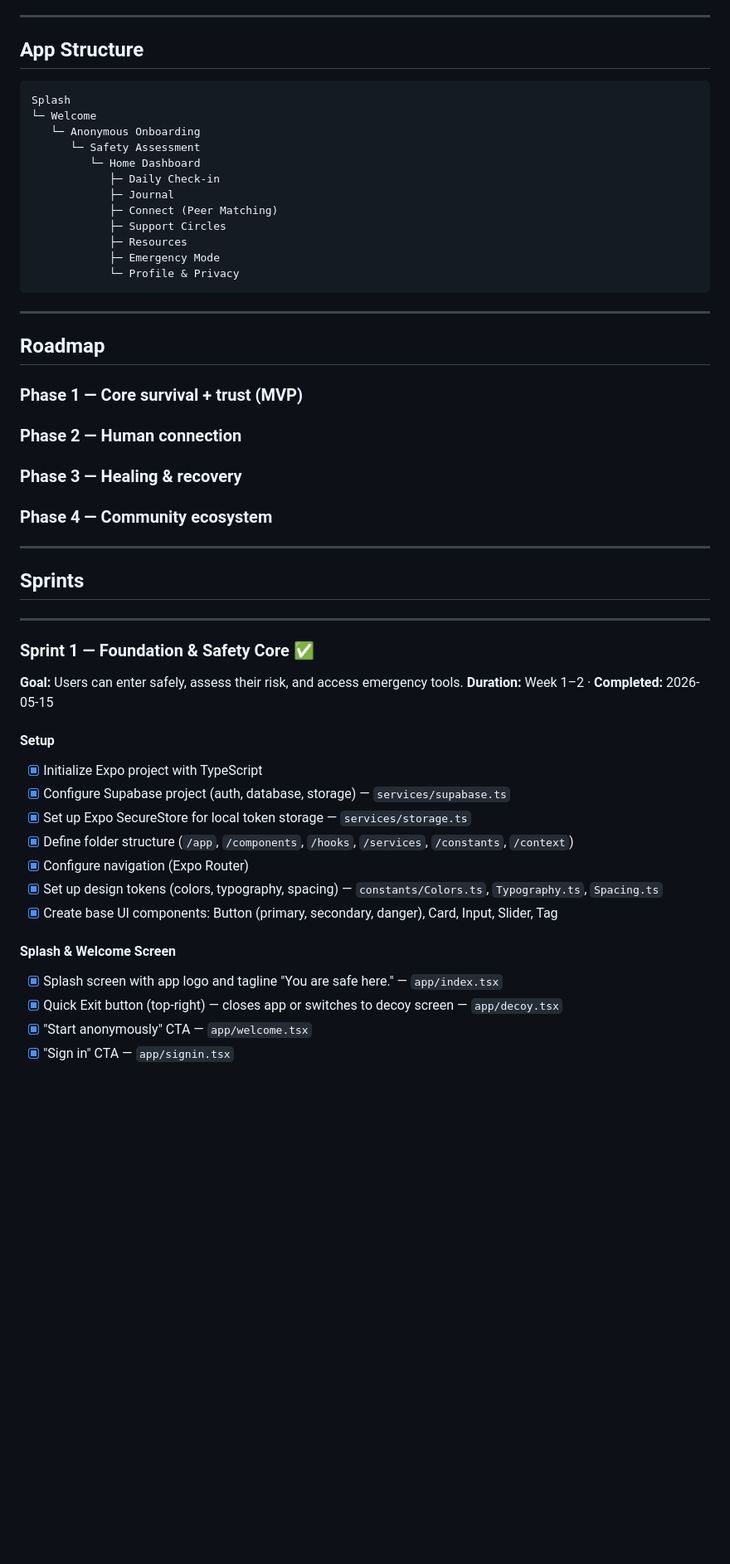
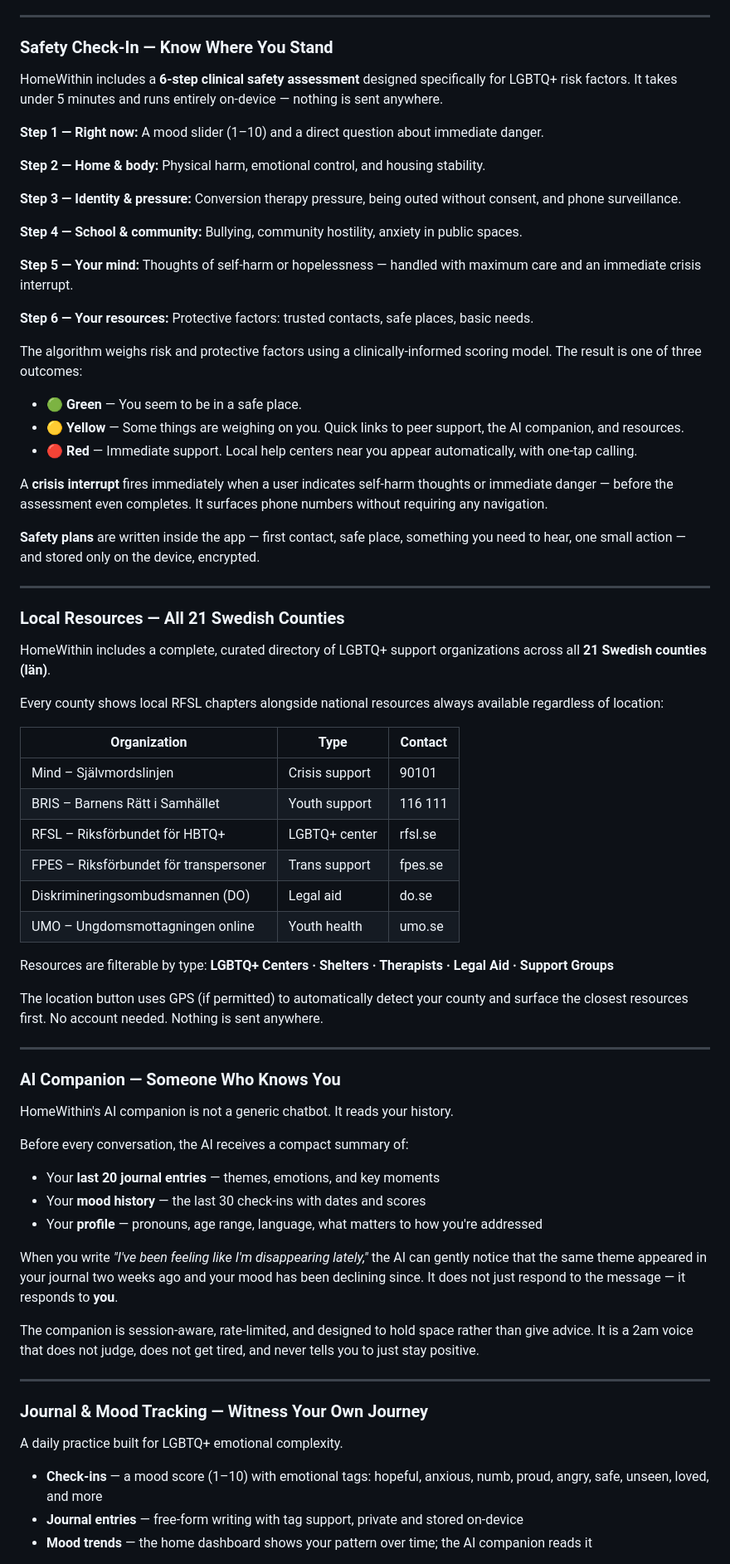
Before and after one commit to LucasEdwa/Homewithin, a Markdown page: README.md, the part around one of its changes. Shown at 83% size. GitHub-like rendering; blank space fills up the shorter version.

Commit message:
refactor: update README to clarify HomeWithin's mission and features for LGBTQ+ safety

````diff
--- a/README.md
+++ b/README.md
@@ -70,60 +44,76 @@ The product is built around 4 pillars:
 
 ---
 
-## App Structure
+### Safety Check-In — Know Where You Stand
 
-```
-Splash
-└─ Welcome
-   └─ Anonymous Onboarding
-      └─ Safety Assessment
-         └─ Home Dashboard
-            ├─ Daily Check-in
-            ├─ Journal
-            ├─ Connect (Peer Matching)
-            ├─ Support Circles
-            ├─ Resources
-            ├─ Emergency Mode
-            └─ Profile & Privacy
-```
+HomeWithin includes a **6-step clinical safety assessment** designed specifically for LGBTQ+ risk factors. It takes under 5 minutes and runs entirely on-device — nothing is sent anywhere.
+
+**Step 1 — Right now:** A mood slider (1–10) and a direct question about immediate danger.
+
+**Step 2 — Home & body:** Physical harm, emotional control, and housing stability.
+
+**Step 3 — Identity & pressure:** Conversion therapy pressure, being outed without consent, and phone surveillance.
+
+**Step 4 — School & community:** Bullying, community hostility, anxiety in public spaces.
+
+**Step 5 — Your mind:** Thoughts of self-harm or hopelessness — handled with maximum care and an immediate crisis interrupt.
+
+**Step 6 — Your resources:** Protective factors: trusted contacts, safe places, basic needs.
+
+The algorithm weighs risk and protective factors using a clinically-informed scoring model. The result is one of three outcomes:
+
+- 🟢 **Green** — You seem to be in a safe place.
+- 🟡 **Yellow** — Some things are weighing on you. Quick links to peer support, the AI companion, and resources.
+- 🔴 **Red** — Immediate support. Local help centers near you appear automatically, with one-tap calling.
+
+A **crisis interrupt** fires immediately when a user indicates self-harm thoughts or immediate danger — before the assessment even completes. It surfaces phone numbers without requiring any navigation.
+
+**Safety plans** are written inside the app — first contact, safe place, something you need to hear, one small action — and stored only on the device, encrypted.
 
 ---
 
-## Roadmap
+### Local Resources — All 21 Swedish Counties
 
-### Phase 1 — Core survival + trust (MVP)
+HomeWithin includes a complete, curated directory of LGBTQ+ support organizations across all **21 Swedish counties (län)**.
 
-### Phase 2 — Human connection
+Every county shows local RFSL chapters alongside national resources always available regardless of location:
 
-### Phase 3 — Healing & recovery
+| Organization | Type | Contact |
+|---|---|---|
+| Mind – Självmordslinjen | Crisis support | 90101 |
+| BRIS – Barnens Rätt i Samhället | Youth support | 116 111 |
+| RFSL – Riksförbundet för HBTQ+ | LGBTQ+ center | rfsl.se |
+| FPES – Riksförbundet för transpersoner | Trans support | fpes.se |
+| Diskrimineringsombudsmannen (DO) | Legal aid | do.se |
+| UMO – Ungdomsmottagningen online | Youth health | umo.se |
 
-### Phase 4 — Community ecosystem
+Resources are filterable by type: **LGBTQ+ Centers · Shelters · Therapists · Legal Aid · Support Groups**
+
+The location button uses GPS (if permitted) to automatically detect your county and surface the closest resources first. No account needed. Nothing is sent anywhere.
 
 ---
 
-## Sprints
+### AI Companion — Someone Who Knows You
+
+HomeWithin's AI companion is not a generic chatbot. It reads your history.
+
+Before every conversation, the AI receives a compact summary of:
+
+- Your **last 20 journal entries** — themes, emotions, and key moments
+- Your **mood history** — the last 30 check-ins with dates and scores
+- Your **profile** — pronouns, age range, language, what matters to how you're addressed
+
+When you write *"I've been feeling like I'm disappearing lately,"* the AI can gently notice that the same theme appeared in your journal two weeks ago and your mood has been declining since. It does not just respond to the message — it responds to **you**.
+
+The companion is session-aware, rate-limited, and designed to hold space rather than give advice. It is a 2am voice that does not judge, does not get tired, and never tells you to just stay positive.
 
 ---
 
-### Sprint 1 — Foundation & Safety Core ✅
+### Journal & Mood Tracking — Witness Your Own Journey
 
-**Goal:** Users can enter safely, assess their risk, and access emergency tools.
-**Duration:** Week 1–2 · **Completed:** 2026-05-15
+A daily practice built for LGBTQ+ emotional complexity.
 
-#### Setup
+- **Check-ins** — a mood score (1–10) with emotional tags: hopeful, anxious, numb, proud, angry, safe, unseen, loved, and more
+- **Journal entries** — free-form writing with tag support, private and stored on-device
+- **Mood trends** — the home dashboard shows your pattern over time; the AI companion reads it
 
-- [x] Initialize Expo project with TypeScript
-- [x] Configure Supabase project (auth, database, storage) — `services/supabase.ts`
-- [x] Set up Expo SecureStore for local token storage — `services/storage.ts`
-- [x] Define folder structure (`/app`, `/components`, `/hooks`, `/services`, `/constants`, `/context`)
-- [x] Configure navigation (Expo Router)
-- [x] Set up design tokens (colors, typography, spacing) — `constants/Colors.ts`, `Typography.ts`, `Spacing.ts`
-- [x] Create base UI components: Button (primary, secondary, danger), Card, Input, Slider, Tag
-
-#### Splash & Welcome Screen
-
-- [x] Splash screen with app logo and tagline "You are safe here." — `app/index.tsx`
-- [x] Quick Exit button (top-right) — closes app or switches to decoy screen — `app/decoy.tsx`
-- [x] "Start anonymously" CTA — `app/welcome.tsx`
-- [x] "Sign in" CTA — `app/signin.tsx`
-
````
Also changed, not shown: other parts of README.md (+124 -270 lines).
